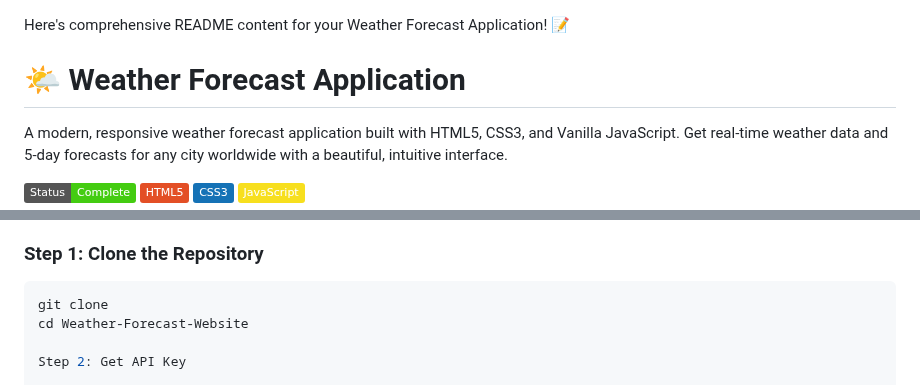
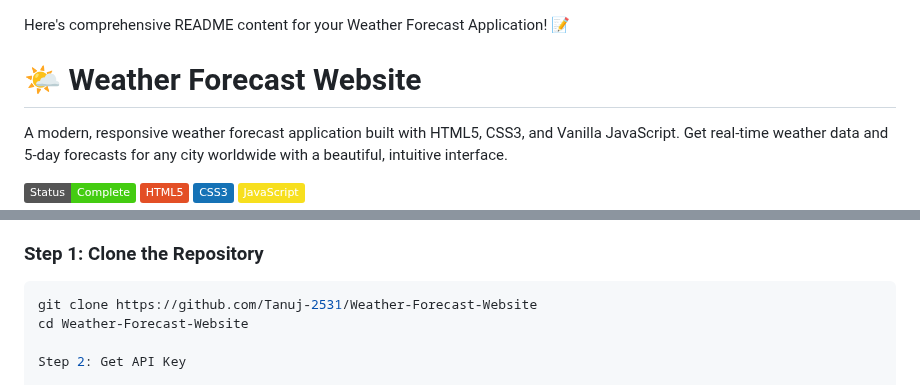
Before and after one commit to Tanuj-2531/Weather-Forecast-Website, a Markdown page: README.md, 2 parts joined by grey strips. Drawn GitHub-style; badges without logos.

Commit message:
I am changing the project name in README file

````diff
--- a/README.md
+++ b/README.md
@@ -1,5 +1,5 @@
 Here's comprehensive README content for your Weather Forecast Application! 📝
-# 🌤️ Weather Forecast Application
+# 🌤️ Weather Forecast Website
 
 A modern, responsive weather forecast application built with HTML5, CSS3, and Vanilla JavaScript. Get real-time weather data and 5-day forecasts for any city worldwide with a beautiful, intuitive interface.
 
@@ -63,7 +63,7 @@ weather-forecast-app/
 
 ### Step 1: Clone the Repository
 ```bash
-git clone
+git clone https://github.com/Tanuj-2531/Weather-Forecast-Website
 cd Weather-Forecast-Website
 
 Step 2: Get API Key
````
